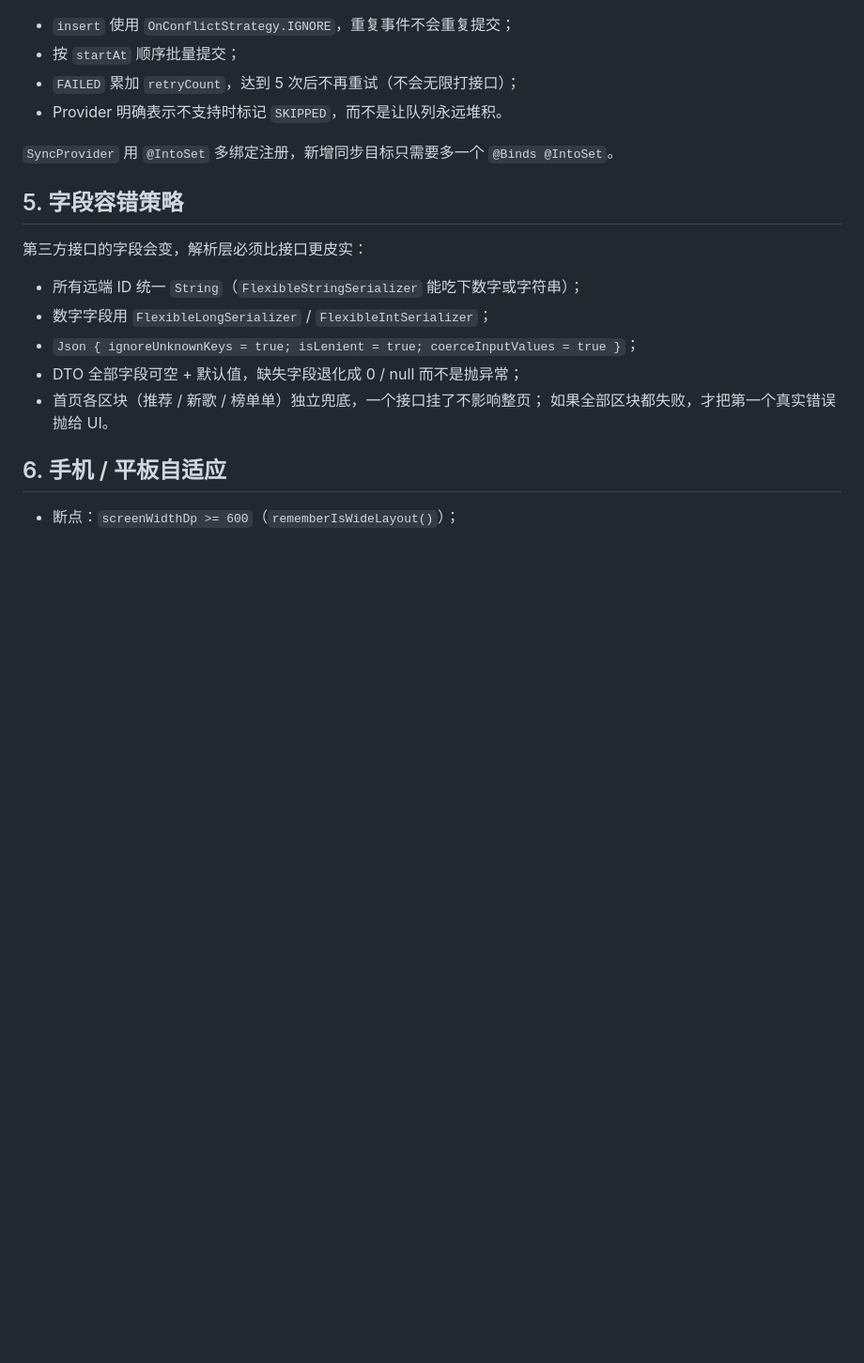
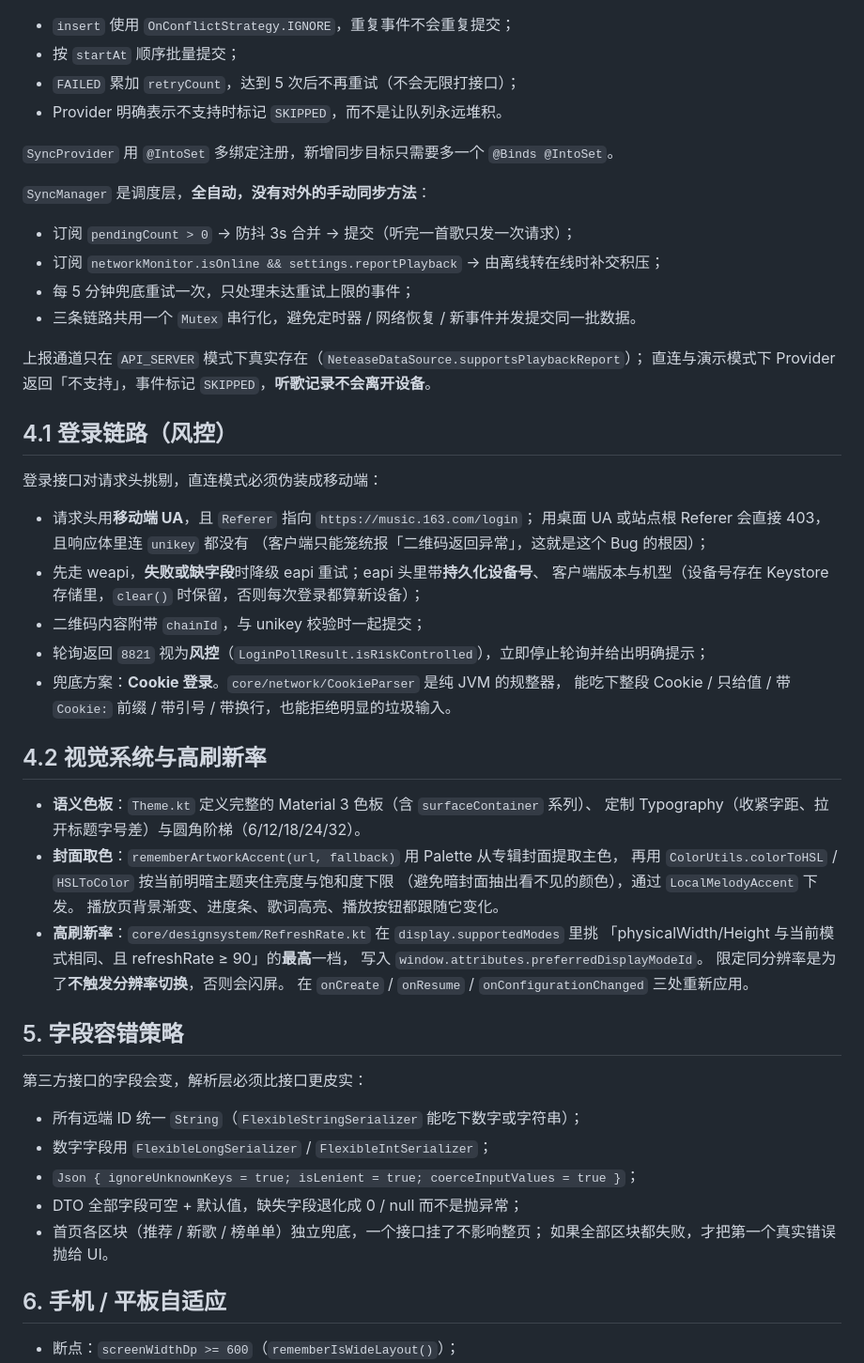
Before and after one commit to Wliky/Melody, a Markdown page: docs/ARCHITECTURE.md, the part around one of its changes. Shown at 94% size. GitHub-like rendering; blank space fills up the shorter version.

Commit message:
docs: 架构文档补齐 v0.2.0 变更 - 窄屏导航 2 → 4 个主入口 - 新增 SyncManager 全自动同步调度说明（防抖/补交/兜底重试/Mutex 串行） - 新增登录链路与风控章节（移动端 UA + /login Referer、weapi→eapi 降级、8821、Cookie 兜底） - 新增视觉系统与高刷新率章节（语义色板、封面取色、同分辨率取最高刷新档） - 测试策略补充 CookieParserTest / LoginPollResultTest

```diff
--- a/docs/ARCHITECTURE.md
+++ b/docs/ARCHITECTURE.md
@@ -75,6 +75,44 @@ Compose UI → PlayerViewModel → PlayerController(接口) → Media3PlayerCont
 
 `SyncProvider` 用 `@IntoSet` 多绑定注册，新增同步目标只需要多一个 `@Binds @IntoSet`。
 
+`SyncManager` 是调度层，**全自动，没有对外的手动同步方法**：
+
+- 订阅 `pendingCount > 0` → 防抖 3s 合并 → 提交（听完一首歌只发一次请求）；
+- 订阅 `networkMonitor.isOnline && settings.reportPlayback` → 由离线转在线时补交积压；
+- 每 5 分钟兜底重试一次，只处理未达重试上限的事件；
+- 三条链路共用一个 `Mutex` 串行化，避免定时器 / 网络恢复 / 新事件并发提交同一批数据。
+
+上报通道只在 `API_SERVER` 模式下真实存在（`NeteaseDataSource.supportsPlaybackReport`）；
+直连与演示模式下 Provider 返回「不支持」，事件标记 `SKIPPED`，**听歌记录不会离开设备**。
+
+## 4.1 登录链路（风控）
+
+登录接口对请求头挑剔，直连模式必须伪装成移动端：
+
+- 请求头用**移动端 UA**，且 `Referer` 指向 `https://music.163.com/login`；
+  用桌面 UA 或站点根 Referer 会直接 403，且响应体里连 `unikey` 都没有
+  （客户端只能笼统报「二维码返回异常」，这就是这个 Bug 的根因）；
+- 先走 weapi，**失败或缺字段**时降级 eapi 重试；eapi 头里带**持久化设备号**、
+  客户端版本与机型（设备号存在 Keystore 存储里，`clear()` 时保留，否则每次登录都算新设备）；
+- 二维码内容附带 `chainId`，与 unikey 校验时一起提交；
+- 轮询返回 `8821` 视为**风控**（`LoginPollResult.isRiskControlled`），立即停止轮询并给出明确提示；
+- 兜底方案：**Cookie 登录**。`core/network/CookieParser` 是纯 JVM 的规整器，
+  能吃下整段 Cookie / 只给值 / 带 `Cookie:` 前缀 / 带引号 / 带换行，也能拒绝明显的垃圾输入。
+
+## 4.2 视觉系统与高刷新率
+
+- **语义色板**：`Theme.kt` 定义完整的 Material 3 色板（含 `surfaceContainer` 系列）、
+  定制 Typography（收紧字距、拉开标题字号差）与圆角阶梯（6/12/18/24/32）。
+- **封面取色**：`rememberArtworkAccent(url, fallback)` 用 Palette 从专辑封面提取主色，
+  再用 `ColorUtils.colorToHSL` / `HSLToColor` 按当前明暗主题夹住亮度与饱和度下限
+  （避免暗封面抽出看不见的颜色），通过 `LocalMelodyAccent` 下发。
+  播放页背景渐变、进度条、歌词高亮、播放按钮都跟随它变化。
+- **高刷新率**：`core/designsystem/RefreshRate.kt` 在 `display.supportedModes` 里挑
+  「physicalWidth/Height 与当前模式相同、且 refreshRate ≥ 90」的**最高**一档，
+  写入 `window.attributes.preferredDisplayModeId`。
+  限定同分辨率是为了**不触发分辨率切换**，否则会闪屏。
+  在 `onCreate` / `onResume` / `onConfigurationChanged` 三处重新应用。
+
 ## 5. 字段容错策略
 
 第三方接口的字段会变，解析层必须比接口更皮实：
```
Also changed, not shown: other parts of docs/ARCHITECTURE.md (+6 -2 lines).
